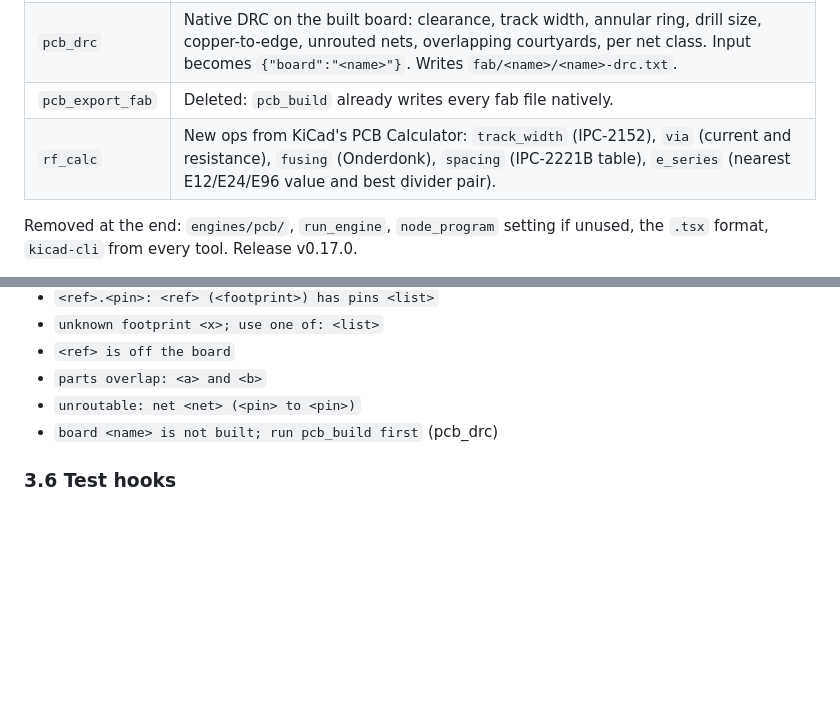
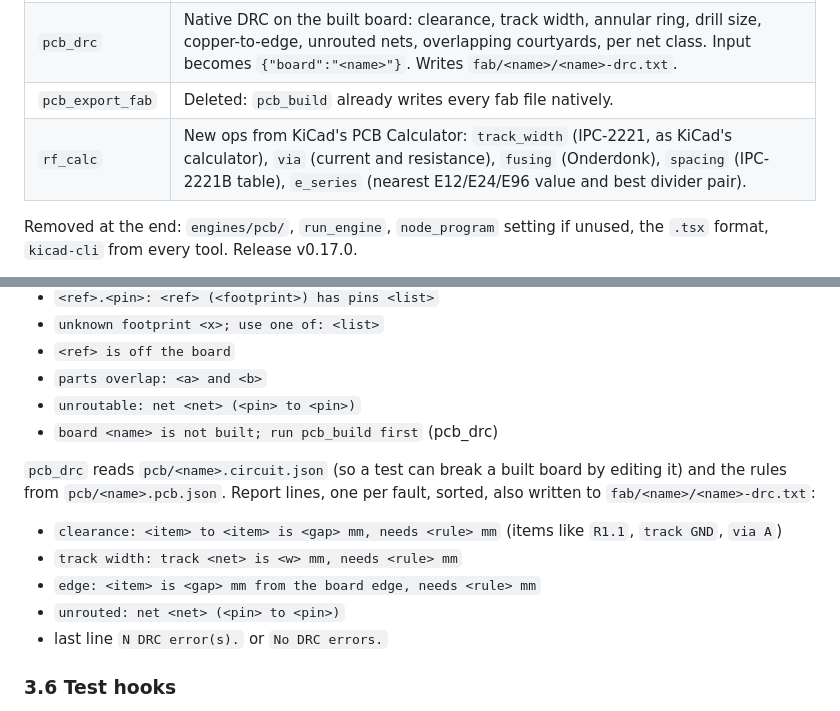
Before and after one commit to MDHaarith/Forge, a Markdown page: plan.md, 2 parts joined by grey strips. Rendered like a GitHub page; blank space fills up the shorter version.

Commit message:
plan: pcb_drc report format, IPC-2221 track width
Co-Authored-By: Claude Opus 5.5 <noreply@anthropic.com>

```diff
--- a/plan.md
+++ b/plan.md
@@ -41,7 +41,7 @@ Ported from KiCad (feature list: `docs/reference/app-features.md`), grouped into
 | `pcb_build` | Native Rust engine in `server/src/tools/pcb/`. Input `pcb/<name>.pcb.json` (section 3). Does netlist + connectivity check (light ERC), IPC-7351 footprint generator, auto-placement, autorouter (2 or 4 layers, vias), copper pours with thermal reliefs, keepouts, printed antennas, net classes, teardrops; writes the same outputs as today plus `pcb/<name>.step`. |
 | `pcb_drc` | Native DRC on the built board: clearance, track width, annular ring, drill size, copper-to-edge, unrouted nets, overlapping courtyards, per net class. Input becomes `{"board":"<name>"}`. Writes `fab/<name>/<name>-drc.txt`. |
 | `pcb_export_fab` | Deleted: `pcb_build` already writes every fab file natively. |
-| `rf_calc` | New ops from KiCad's PCB Calculator: `track_width` (IPC-2152), `via` (current and resistance), `fusing` (Onderdonk), `spacing` (IPC-2221B table), `e_series` (nearest E12/E24/E96 value and best divider pair). |
+| `rf_calc` | New ops from KiCad's PCB Calculator: `track_width` (IPC-2221, as KiCad's calculator), `via` (current and resistance), `fusing` (Onderdonk), `spacing` (IPC-2221B table), `e_series` (nearest E12/E24/E96 value and best divider pair). |
 
 Removed at the end: `engines/pcb/`, `run_engine`, `node_program` setting if unused, the `.tsx`
 format, `kicad-cli` from every tool. Release v0.17.0.
@@ -155,6 +155,15 @@ stencil needs them`.
 - `parts overlap: <a> and <b>`
 - `unroutable: net <net> (<pin> to <pin>)`
 - `board <name> is not built; run pcb_build first` (pcb_drc)
+
+`pcb_drc` reads `pcb/<name>.circuit.json` (so a test can break a built board by editing it) and the
+rules from `pcb/<name>.pcb.json`. Report lines, one per fault, sorted, also written to
+`fab/<name>/<name>-drc.txt`:
+- `clearance: <item> to <item> is <gap> mm, needs <rule> mm` (items like `R1.1`, `track GND`, `via A`)
+- `track width: track <net> is <w> mm, needs <rule> mm`
+- `edge: <item> is <gap> mm from the board edge, needs <rule> mm`
+- `unrouted: net <net> (<pin> to <pin>)`
+- last line `N DRC error(s).` or `No DRC errors.`
 
 ### 3.6 Test hooks
 
```
